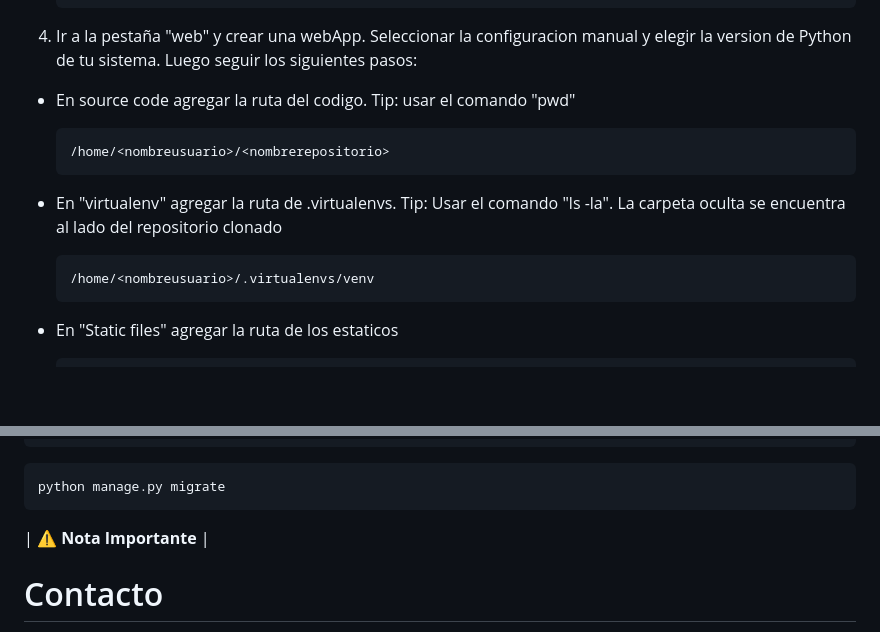
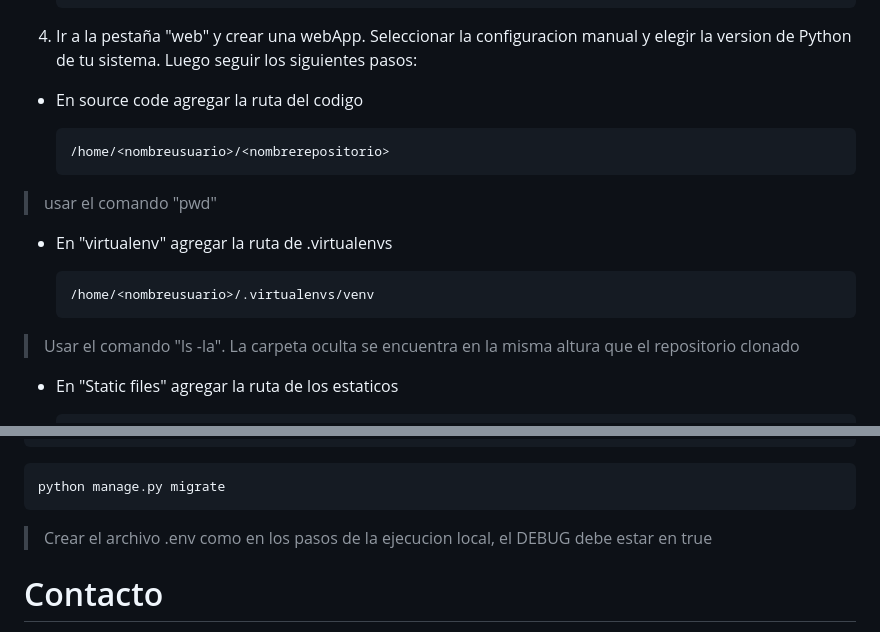
Before and after one commit to agustinsalum/flying-around-the-world, a Markdown page: README.md, 2 parts joined by grey strips. Rendered like a GitHub page; blank space fills up the shorter version.

Commit message:
Actualizando readme

````diff
--- a/README.md
+++ b/README.md
@@ -178,17 +178,21 @@ PythonAnywhere es una plataforma en la nube que ofrece entornos de desarrollo y
 
 4. Ir a la pestaña "web" y crear una webApp. Seleccionar la configuracion manual y elegir la version de Python de tu sistema. Luego seguir los siguientes pasos:
 
-- En source code agregar la ruta del codigo. Tip: usar el comando "pwd"
+- En source code agregar la ruta del codigo
 
     ```
     /home/<nombreusuario>/<nombrerepositorio>
     ```
 
-- En "virtualenv" agregar la ruta de .virtualenvs. Tip: Usar el comando "ls -la". La carpeta oculta se encuentra al lado del repositorio clonado
+> usar el comando "pwd"
+
+- En "virtualenv" agregar la ruta de .virtualenvs
 
     ```
     /home/<nombreusuario>/.virtualenvs/venv
     ```
+
+> Usar el comando "ls -la". La carpeta oculta se encuentra en la misma altura que el repositorio clonado
 
 - En "Static files" agregar la ruta de los estaticos
 
@@ -241,7 +245,7 @@ python manage.py makemigrations
 python manage.py migrate
 ```
 
-| :warning: **Nota Importante** |
+> Crear el archivo .env como en los pasos de la ejecucion local, el  DEBUG debe estar en true
 
 
 # Contacto
````
Also changed, not shown: other parts of README.md (+1 -1 lines).
